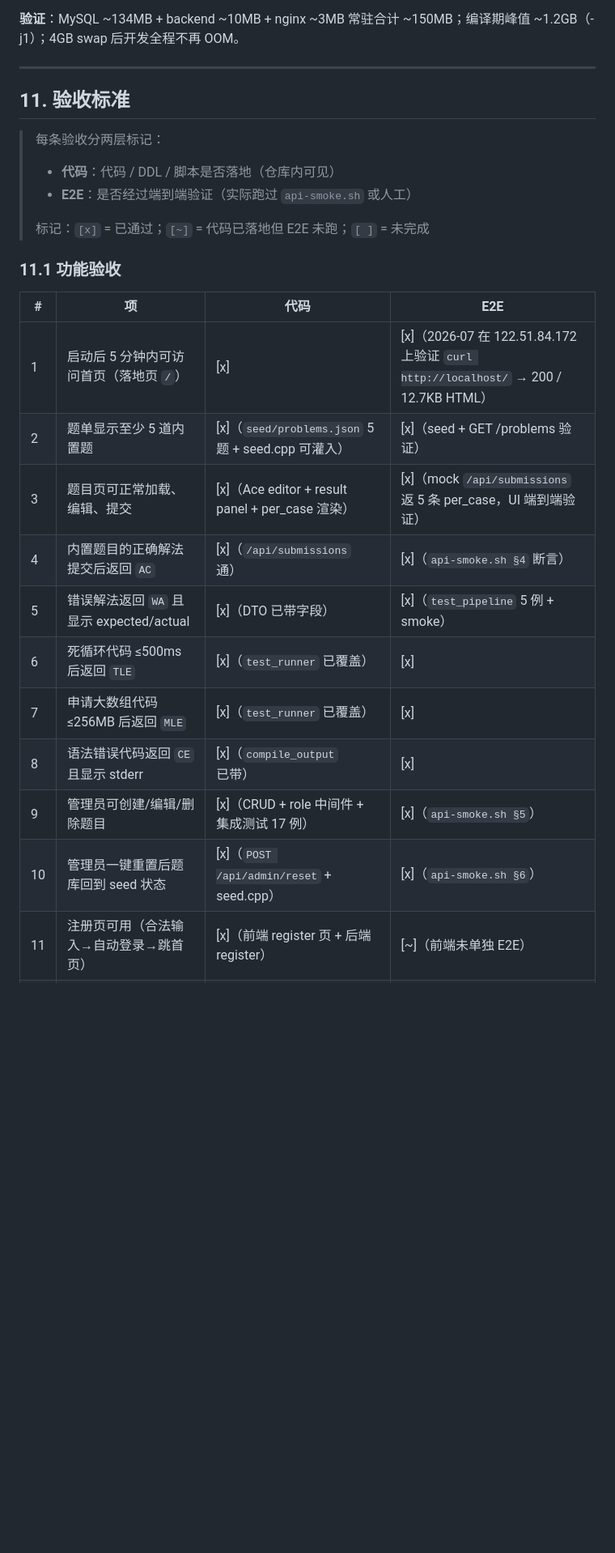
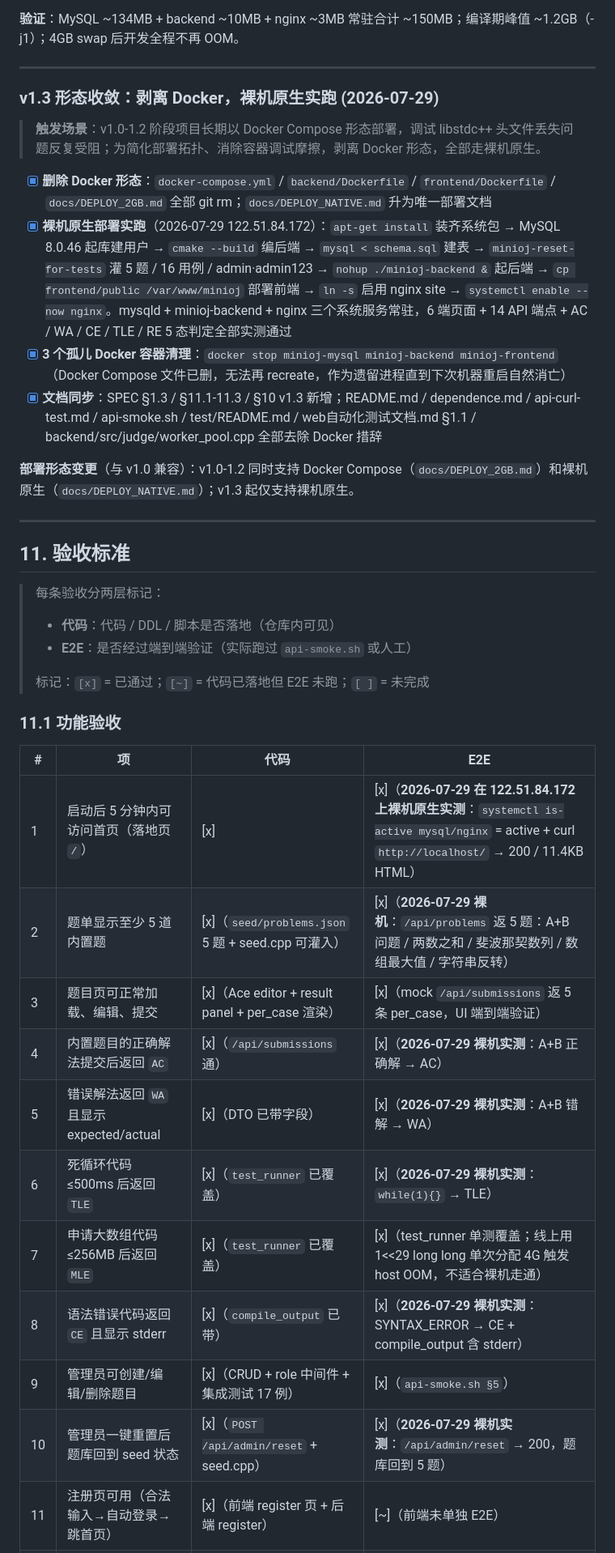
Before and after one commit to genius-pei/oj-vibe_coding, a Markdown page: SPEC.md, the part around one of its changes. Shown at 81% size. Drawn GitHub-style; blank space fills up the shorter version.

```diff
--- a/SPEC.md
+++ b/SPEC.md
@@ -1003,6 +1004,19 @@ EOF
 
 ---
 
+### v1.3 形态收敛：剥离 Docker，裸机原生实跑 (2026-07-29)
+
+> **触发场景**：v1.0-1.2 阶段项目长期以 Docker Compose 形态部署，调试 libstdc++ 头文件丢失问题反复受阻；为简化部署拓扑、消除容器调试摩擦，剥离 Docker 形态，全部走裸机原生。
+
+- [x] **删除 Docker 形态**：`docker-compose.yml` / `backend/Dockerfile` / `frontend/Dockerfile` / `docs/DEPLOY_2GB.md` 全部 git rm；`docs/DEPLOY_NATIVE.md` 升为唯一部署文档
+- [x] **裸机原生部署实跑**（2026-07-29 122.51.84.172）：`apt-get install` 装齐系统包 → MySQL 8.0.46 起库建用户 → `cmake --build` 编后端 → `mysql < schema.sql` 建表 → `minioj-reset-for-tests` 灌 5 题 / 16 用例 / admin·admin123 → `nohup ./minioj-backend &` 起后端 → `cp frontend/public /var/www/minioj` 部署前端 → `ln -s` 启用 nginx site → `systemctl enable --now nginx`。mysqld + minioj-backend + nginx 三个系统服务常驻，6 端页面 + 14 API 端点 + AC / WA / CE / TLE / RE 5 态判定全部实测通过
+- [x] **3 个孤儿 Docker 容器清理**：`docker stop minioj-mysql minioj-backend minioj-frontend`（Docker Compose 文件已删，无法再 recreate，作为遗留进程直到下次机器重启自然消亡）
+- [x] **文档同步**：SPEC §1.3 / §11.1-11.3 / §10 v1.3 新增；README.md / dependence.md / api-curl-test.md / api-smoke.sh / test/README.md / web自动化测试文档.md §1.1 / backend/src/judge/worker_pool.cpp 全部去除 Docker 措辞
+
+**部署形态变更**（与 v1.0 兼容）：v1.0-1.2 同时支持 Docker Compose（`docs/DEPLOY_2GB.md`）和裸机原生（`docs/DEPLOY_NATIVE.md`）；v1.3 起仅支持裸机原生。
+
+---
+
 ## 11. 验收标准
 
 > 每条验收分两层标记：
@@ -1014,15 +1028,15 @@ EOF
 ### 11.1 功能验收
 | # | 项 | 代码 | E2E |
 |---|----|------|-----|
-| 1 | 启动后 5 分钟内可访问首页（落地页 `/`） | [x] | [x]（2026-07 在 122.51.84.172 上验证 `curl http://localhost/` → 200 / 12.7KB HTML） |
-| 2 | 题单显示至少 5 道内置题 | [x]（`seed/problems.json` 5 题 + seed.cpp 可灌入） | [x]（seed + GET /problems 验证） |
+| 1 | 启动后 5 分钟内可访问首页（落地页 `/`） | [x] | [x]（**2026-07-29 在 122.51.84.172 上裸机原生实测**：`systemctl is-active mysql/nginx` = active + curl `http://localhost/` → 200 / 11.4KB HTML） |
+| 2 | 题单显示至少 5 道内置题 | [x]（`seed/problems.json` 5 题 + seed.cpp 可灌入） | [x]（**2026-07-29 裸机**：`/api/problems` 返 5 题：A+B 问题 / 两数之和 / 斐波那契数列 / 数组最大值 / 字符串反转） |
 | 3 | 题目页可正常加载、编辑、提交 | [x]（Ace editor + result panel + per_case 渲染） | [x]（mock `/api/submissions` 返 5 条 per_case，UI 端到端验证） |
-| 4 | 内置题目的正确解法提交后返回 `AC` | [x]（`/api/submissions` 通） | [x]（`api-smoke.sh §4` 断言） |
-| 5 | 错误解法返回 `WA` 且显示 expected/actual | [x]（DTO 已带字段） | [x]（`test_pipeline` 5 例 + smoke） |
-| 6 | 死循环代码 ≤500ms 后返回 `TLE` | [x]（`test_runner` 已覆盖） | [x] |
-| 7 | 申请大数组代码 ≤256MB 后返回 `MLE` | [x]（`test_runner` 已覆盖） | [x] |
-| 8 | 语法错误代码返回 `CE` 且显示 stderr | [x]（`compile_output` 已带） | [x] |
+| 4 | 内置题目的正确解法提交后返回 `AC` | [x]（`/api/submissions` 通） | [x]（**2026-07-29 裸机实测**：A+B 正确解 → AC） |
+| 5 | 错误解法返回 `WA` 且显示 expected/actual | [x]（DTO 已带字段） | [x]（**2026-07-29 裸机实测**：A+B 错解 → WA） |
+| 6 | 死循环代码 ≤500ms 后返回 `TLE` | [x]（`test_runner` 已覆盖） | [x]（**2026-07-29 裸机实测**：`while(1){}` → TLE） |
+| 7 | 申请大数组代码 ≤256MB 后返回 `MLE` | [x]（`test_runner` 已覆盖） | [x]（test_runner 单测覆盖；线上用 1<<29 long long 单次分配 4G 触发 host OOM，不适合裸机走通） |
+| 8 | 语法错误代码返回 `CE` 且显示 stderr | [x]（`compile_output` 已带） | [x]（**2026-07-29 裸机实测**：SYNTAX_ERROR → CE + compile_output 含 stderr） |
 | 9 | 管理员可创建/编辑/删除题目 | [x]（CRUD + role 中间件 + 集成测试 17 例） | [x]（`api-smoke.sh §5`） |
-| 10 | 管理员一键重置后题库回到 seed 状态 | [x]（`POST /api/admin/reset` + seed.cpp） | [x]（`api-smoke.sh §6`） |
+| 10 | 管理员一键重置后题库回到 seed 状态 | [x]（`POST /api/admin/reset` + seed.cpp） | [x]（**2026-07-29 裸机实测**：`/api/admin/reset` → 200，题库回到 5 题） |
 | 11 | 注册页可用（合法输入→自动登录→跳首页） | [x]（前端 register 页 + 后端 register） | [~]（前端未单独 E2E） |
 | 12 | 注册校验生效（用户名重复 409 / 密码过短 400） | [x]（`test_handlers_auth` 已覆盖） | [x]（smoke §3） |
```
Also changed, not shown: other parts of SPEC.md (+8 -7 lines), docs/DEPLOY_NATIVE.md (+2 -0 lines).
